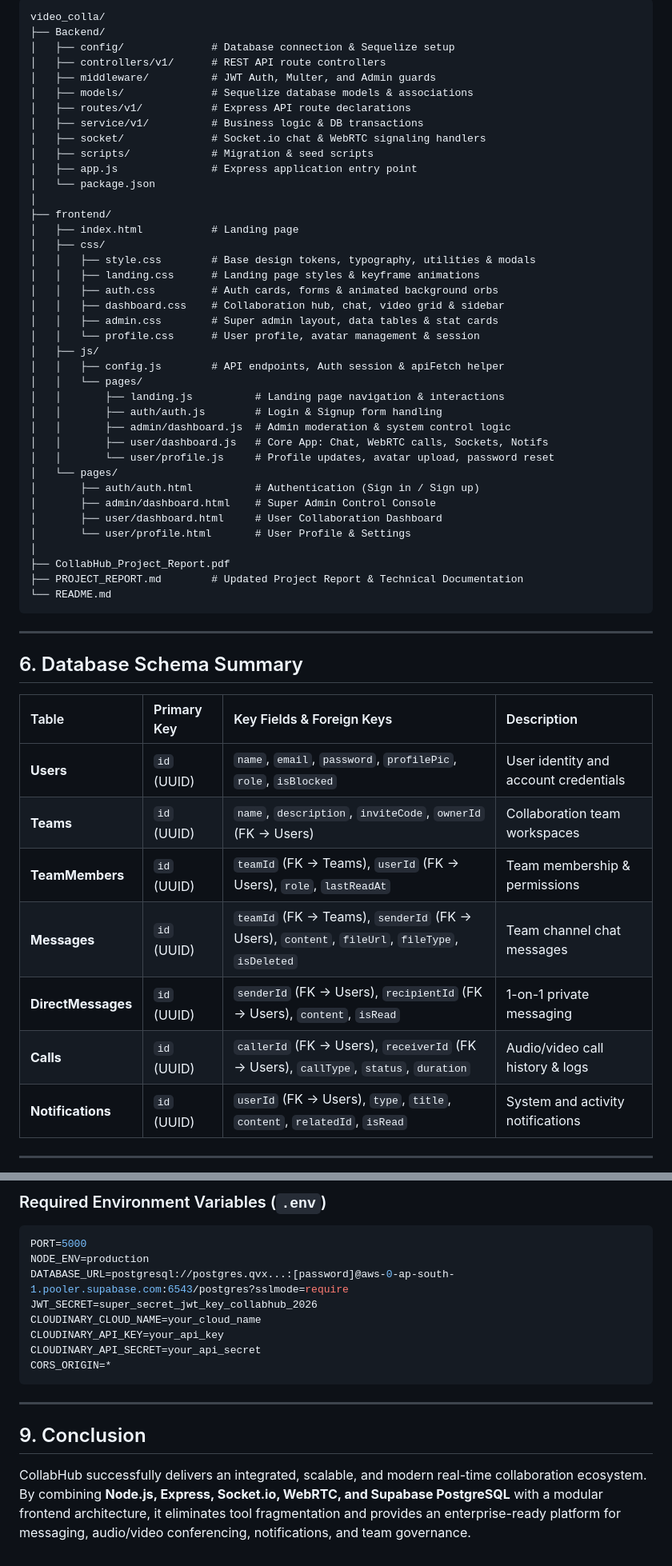
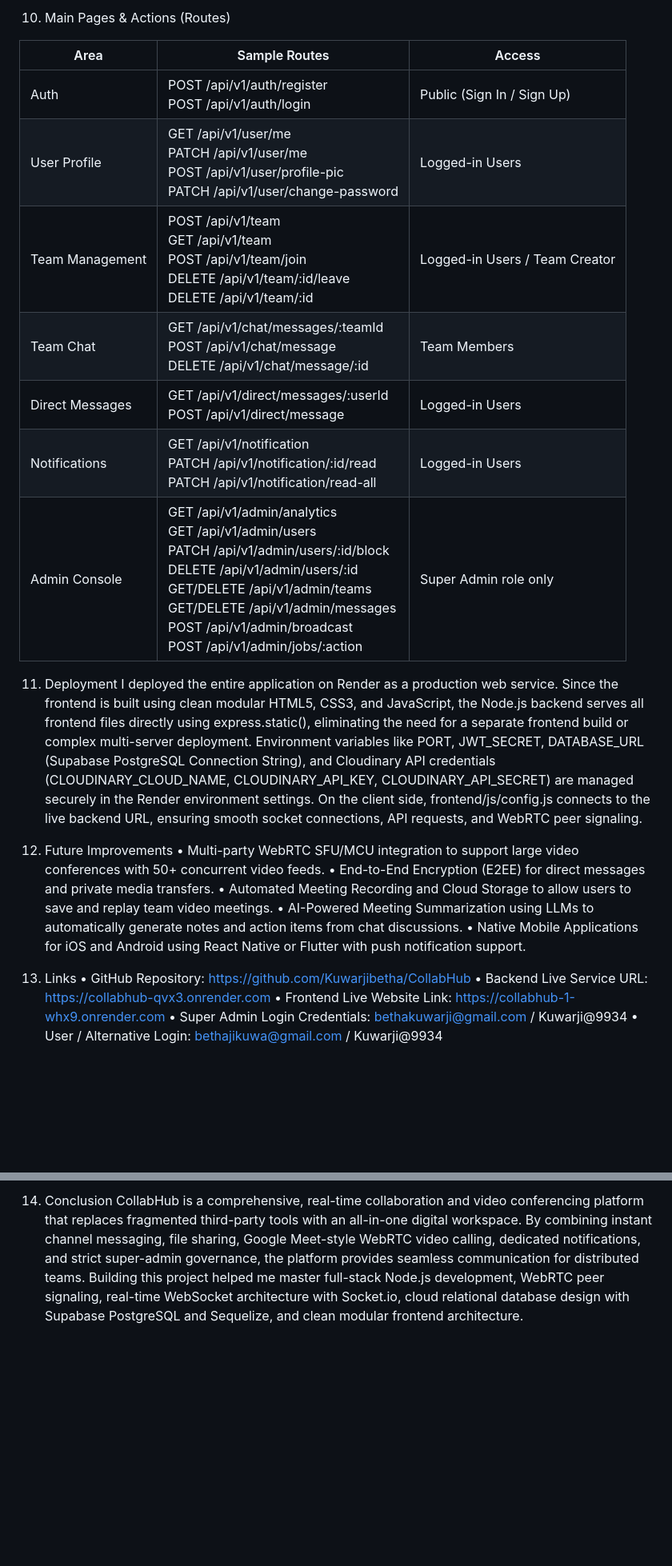
Before and after one commit to Kuwarjibetha/CollabHub, a Markdown page: PROJECT_REPORT.md, 2 parts joined by grey strips. Shown at 80% size. GitHub-like rendering; blank space fills up the shorter version.

Commit message:
Docs: Reformat Project Report matching the requested exact style and numbered layout

````diff
--- a/PROJECT_REPORT.md
+++ b/PROJECT_REPORT.md
@@ -130,59 +186,30 @@ The frontend is strictly decoupled into semantic HTML pages, dedicated CSS style
 
-```
-video_colla/
-├── Backend/
-│   ├── config/              # Database connection & Sequelize setup
-│   ├── controllers/v1/      # REST API route controllers
-│   ├── middleware/          # JWT Auth, Multer, and Admin guards
-│   ├── models/              # Sequelize database models & associations
-│   ├── routes/v1/           # Express API route declarations
-│   ├── service/v1/          # Business logic & DB transactions
-│   ├── socket/              # Socket.io chat & WebRTC signaling handlers
-│   ├── scripts/             # Migration & seed scripts
-│   ├── app.js               # Express application entry point
-│   └── package.json
-│
-├── frontend/
-│   ├── index.html           # Landing page
-│   ├── css/
-│   │   ├── style.css        # Base design tokens, typography, utilities & modals
-│   │   ├── landing.css      # Landing page styles & keyframe animations
-│   │   ├── auth.css         # Auth cards, forms & animated background orbs
-│   │   ├── dashboard.css    # Collaboration hub, chat, video grid & sidebar
-│   │   ├── admin.css        # Super admin layout, data tables & stat cards
-│   │   └── profile.css      # User profile, avatar management & session
-│   ├── js/
-│   │   ├── config.js        # API endpoints, Auth session & apiFetch helper
-│   │   └── pages/
-│   │       ├── landing.js          # Landing page navigation & interactions
-│   │       ├── auth/auth.js        # Login & Signup form handling
-│   │       ├── admin/dashboard.js  # Admin moderation & system control logic
-│   │       ├── user/dashboard.js   # Core App: Chat, WebRTC calls, Sockets, Notifs
-│   │       └── user/profile.js     # Profile updates, avatar upload, password reset
-│   └── pages/
-│       ├── auth/auth.html          # Authentication (Sign in / Sign up)
-│       ├── admin/dashboard.html    # Super Admin Control Console
-│       ├── user/dashboard.html     # User Collaboration Dashboard
-│       └── user/profile.html       # User Profile & Settings
-│
-├── CollabHub_Project_Report.pdf
-├── PROJECT_REPORT.md        # Updated Project Report & Technical Documentation
-└── README.md
-```
+10. Main Pages & Actions (Routes)
 
----
+Area | Sample Routes | Access
+--- | --- | ---
+Auth | POST /api/v1/auth/register<br>POST /api/v1/auth/login | Public (Sign In / Sign Up)
+User Profile | GET /api/v1/user/me<br>PATCH /api/v1/user/me<br>POST /api/v1/user/profile-pic<br>PATCH /api/v1/user/change-password | Logged-in Users
+Team Management | POST /api/v1/team<br>GET /api/v1/team<br>POST /api/v1/team/join<br>DELETE /api/v1/team/:id/leave<br>DELETE /api/v1/team/:id | Logged-in Users / Team Creator
+Team Chat | GET /api/v1/chat/messages/:teamId<br>POST /api/v1/chat/message<br>DELETE /api/v1/chat/message/:id | Team Members
+Direct Messages | GET /api/v1/direct/messages/:userId<br>POST /api/v1/direct/message | Logged-in Users
+Notifications | GET /api/v1/notification<br>PATCH /api/v1/notification/:id/read<br>PATCH /api/v1/notification/read-all | Logged-in Users
+Admin Console | GET /api/v1/admin/analytics<br>GET /api/v1/admin/users<br>PATCH /api/v1/admin/users/:id/block<br>DELETE /api/v1/admin/users/:id<br>GET/DELETE /api/v1/admin/teams<br>GET/DELETE /api/v1/admin/messages<br>POST /api/v1/admin/broadcast<br>POST /api/v1/admin/jobs/:action | Super Admin role only
 
-## 6. Database Schema Summary
+11. Deployment
+I deployed the entire application on Render as a production web service. Since the frontend is built using clean modular HTML5, CSS3, and JavaScript, the Node.js backend serves all frontend files directly using express.static(), eliminating the need for a separate frontend build or complex multi-server deployment. Environment variables like PORT, JWT_SECRET, DATABASE_URL (Supabase PostgreSQL Connection String), and Cloudinary API credentials (CLOUDINARY_CLOUD_NAME, CLOUDINARY_API_KEY, CLOUDINARY_API_SECRET) are managed securely in the Render environment settings. On the client side, frontend/js/config.js connects to the live backend URL, ensuring smooth socket connections, API requests, and WebRTC peer signaling.
 
-| Table | Primary Key | Key Fields & Foreign Keys | Description |
-| :--- | :--- | :--- | :--- |
-| **Users** | `id` (UUID) | `name`, `email`, `password`, `profilePic`, `role`, `isBlocked` | User identity and account credentials |
-| **Teams** | `id` (UUID) | `name`, `description`, `inviteCode`, `ownerId` (FK -> Users) | Collaboration team workspaces |
-| **TeamMembers** | `id` (UUID) | `teamId` (FK -> Teams), `userId` (FK -> Users), `role`, `lastReadAt` | Team membership & permissions |
-| **Messages** | `id` (UUID) | `teamId` (FK -> Teams), `senderId` (FK -> Users), `content`, `fileUrl`, `fileType`, `isDeleted` | Team channel chat messages |
-| **DirectMessages**| `id` (UUID) | `senderId` (FK -> Users), `recipientId` (FK -> Users), `content`, `isRead` | 1-on-1 private messaging |
-| **Calls** | `id` (UUID) | `callerId` (FK -> Users), `receiverId` (FK -> Users), `callType`, `status`, `duration` | Audio/video call history & logs |
-| **Notifications** | `id` (UUID) | `userId` (FK -> Users), `type`, `title`, `content`, `relatedId`, `isRead` | System and activity notifications |
+12. Future Improvements
+• Multi-party WebRTC SFU/MCU integration to support large video conferences with 50+ concurrent video feeds.
+• End-to-End Encryption (E2EE) for direct messages and private media transfers.
+• Automated Meeting Recording and Cloud Storage to allow users to save and replay team video meetings.
+• AI-Powered Meeting Summarization using LLMs to automatically generate notes and action items from chat discussions.
+• Native Mobile Applications for iOS and Android using React Native or Flutter with push notification support.
 
----
+13. Links
+• GitHub Repository: https://github.com/Kuwarjibetha/CollabHub
+• Backend Live Service URL: https://collabhub-qvx3.onrender.com
+• Frontend Live Website Link: https://collabhub-1-whx9.onrender.com
+• Super Admin Login Credentials: bethakuwarji@gmail.com / Kuwarji@9934
+• User / Alternative Login: bethajikuwa@gmail.com / Kuwarji@9934
 
@@ -249,16 +216,2 @@ video_colla/
-### Required Environment Variables (`.env`)
-```ini
-PORT=5000
-NODE_ENV=production
-DATABASE_URL=postgresql://postgres.qvx...:[password]@aws-0-ap-south-1.pooler.supabase.com:6543/postgres?sslmode=require
-JWT_SECRET=super_secret_jwt_key_collabhub_2026
-CLOUDINARY_CLOUD_NAME=your_cloud_name
-CLOUDINARY_API_KEY=your_api_key
-CLOUDINARY_API_SECRET=your_api_secret
-CORS_ORIGIN=*
-```
-
----
-
-## 9. Conclusion
-CollabHub successfully delivers an integrated, scalable, and modern real-time collaboration ecosystem. By combining **Node.js, Express, Socket.io, WebRTC, and Supabase PostgreSQL** with a modular frontend architecture, it eliminates tool fragmentation and provides an enterprise-ready platform for messaging, audio/video conferencing, notifications, and team governance.
+14. Conclusion
+CollabHub is a comprehensive, real-time collaboration and video conferencing platform that replaces fragmented third-party tools with an all-in-one digital workspace. By combining instant channel messaging, file sharing, Google Meet-style WebRTC video calling, dedicated notifications, and strict super-admin governance, the platform provides seamless communication for distributed teams. Building this project helped me master full-stack Node.js development, WebRTC peer signaling, real-time WebSocket architecture with Socket.io, cloud relational database design with Supabase PostgreSQL and Sequelize, and clean modular frontend architecture.
````
Also changed, not shown: other parts of PROJECT_REPORT.md (+164 -168 lines).
